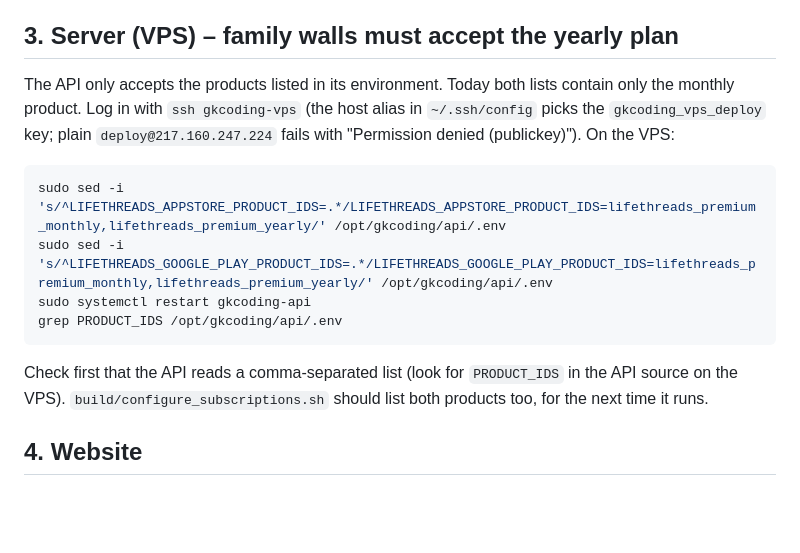
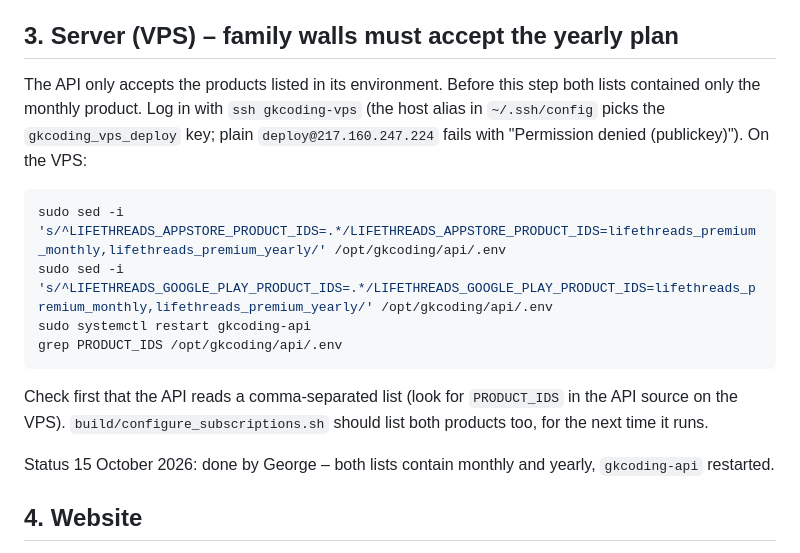
Before and after one commit to george-killua/life_threads, a Markdown page: docs/store_setup_yearly.md, the part around the change. GitHub-like rendering; blank space fills up the shorter version.

Commit message:
Docs: server accepts the yearly plan; roadmap step 2 done.
Co-Authored-By: Claude Opus 5.5 <noreply@anthropic.com>

```diff
--- a/docs/store_setup_yearly.md
+++ b/docs/store_setup_yearly.md
@@ -64,8 +64,8 @@ The monthly subscription still has its older four English benefits only
 
 ## 3. Server (VPS) – family walls must accept the yearly plan
 
-The API only accepts the products listed in its environment. Today both
-lists contain only the monthly product. Log in with `ssh gkcoding-vps` (the
+The API only accepts the products listed in its environment. Before this
+step both lists contained only the monthly product. Log in with `ssh gkcoding-vps` (the
 host alias in `~/.ssh/config` picks the `gkcoding_vps_deploy` key; plain
 `deploy@217.160.247.224` fails with "Permission denied (publickey)"). On the
 VPS:
@@ -81,6 +81,9 @@ Check first that the API reads a comma-separated list (look for
 `PRODUCT_IDS` in the API source on the VPS). `build/configure_subscriptions.sh`
 should list both products too, for the next time it runs.
 
+Status 15 October 2026: done by George – both lists contain monthly and
+yearly, `gkcoding-api` restarted.
+
 ## 4. Website
 
 The Premium, privacy and terms pages (website repo commit `ababd26`) are
```
Also changed, not shown: docs/roadmap.md (+1 -1 lines).
